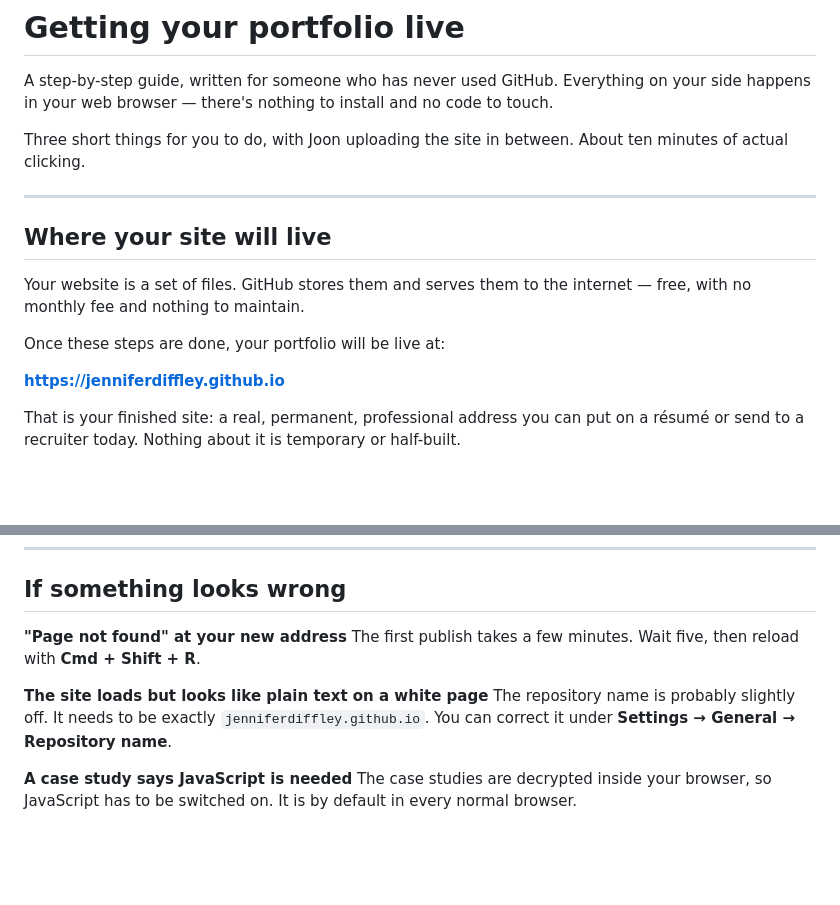
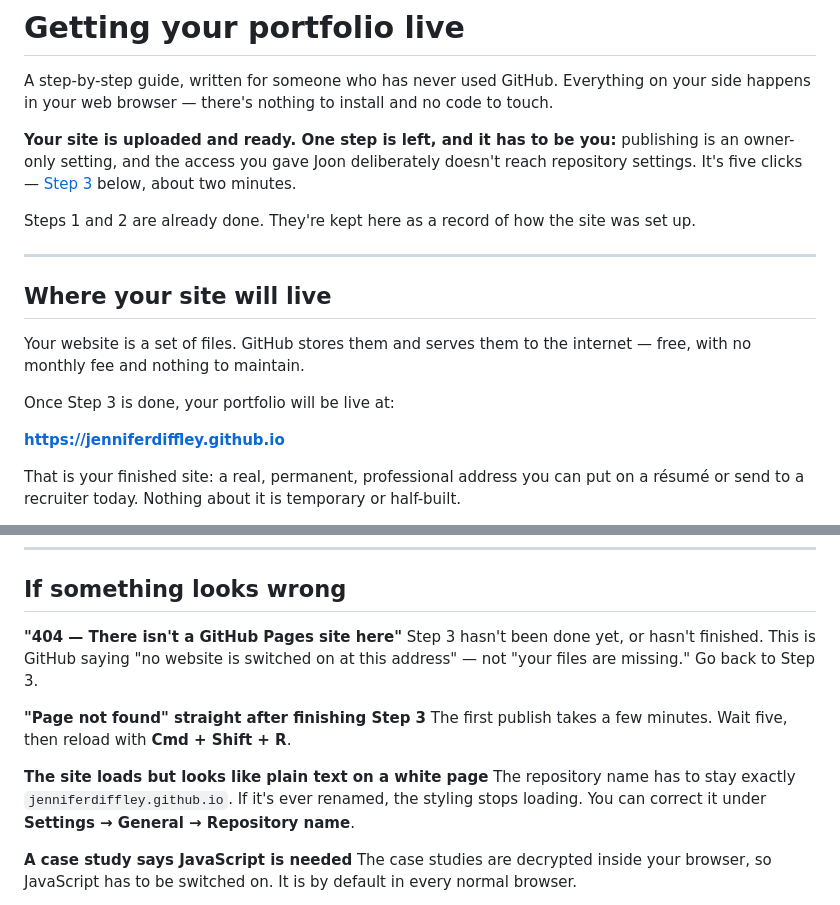
Before and after one commit to jenniferdiffley/jenniferdiffley.github.io, a Markdown page: GITHUB-SETUP.md, 2 parts joined by grey strips. GitHub-like rendering; blank space fills up the shorter version.

```diff
--- a/GITHUB-SETUP.md
+++ b/GITHUB-SETUP.md
@@ -3,8 +3,11 @@
 A step-by-step guide, written for someone who has never used GitHub. Everything on your side
 happens in your web browser — there's nothing to install and no code to touch.
 
-Three short things for you to do, with Joon uploading the site in between. About ten
-minutes of actual clicking.
+**Your site is uploaded and ready. One step is left, and it has to be you:** publishing is an
+owner-only setting, and the access you gave Joon deliberately doesn't reach repository
+settings. It's five clicks — [Step 3](#step-3--turn-the-website-on) below, about two minutes.
+
+Steps 1 and 2 are already done. They're kept here as a record of how the site was set up.
 
 ---
 
@@ -13,7 +16,7 @@ minutes of actual clicking.
 Your website is a set of files. GitHub stores them and serves them to the internet — free,
 with no monthly fee and nothing to maintain.
 
-Once these steps are done, your portfolio will be live at:
+Once Step 3 is done, your portfolio will be live at:
 
 **https://jenniferdiffley.github.io**
 
@@ -131,12 +129,16 @@ see exactly what a recruiter sees.
 
 ## If something looks wrong
 
-**"Page not found" at your new address**
+**"404 — There isn't a GitHub Pages site here"**
+Step 3 hasn't been done yet, or hasn't finished. This is GitHub saying "no website is
+switched on at this address" — not "your files are missing." Go back to Step 3.
+
+**"Page not found" straight after finishing Step 3**
 The first publish takes a few minutes. Wait five, then reload with **Cmd + Shift + R**.
 
 **The site loads but looks like plain text on a white page**
-The repository name is probably slightly off. It needs to be exactly
-`jenniferdiffley.github.io`. You can correct it under **Settings → General → Repository
+The repository name has to stay exactly `jenniferdiffley.github.io`. If it's ever renamed,
+the styling stops loading. You can correct it under **Settings → General → Repository
 name**.
 
 **A case study says JavaScript is needed**
```
Also changed, not shown: other parts of GITHUB-SETUP.md (+35 -40 lines).
